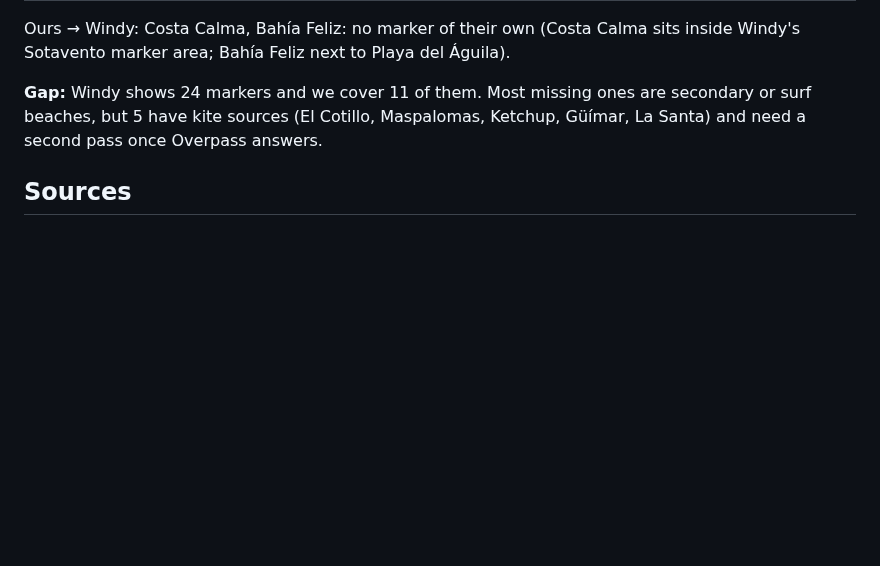
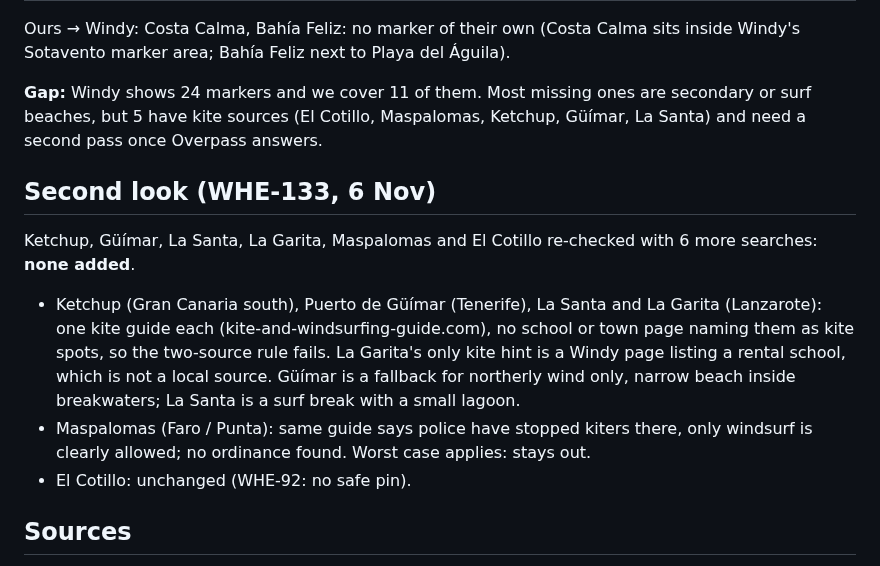
Before and after one commit to benjcvd/wheretokite, a Markdown page: docs/validation/es-canarias.md, the part around the change. GitHub-like rendering; blank space fills up the shorter version.

Commit message:
Canaries second look: Ketchup, Güímar, La Santa, La Garita, Maspalomas stay out (WHE-133)
Co-Authored-By: Claude Sonnet 5.5 <noreply@anthropic.com>

```diff
--- a/docs/validation/es-canarias.md
+++ b/docs/validation/es-canarias.md
@@ -60,6 +60,16 @@ Ours → Windy: Costa Calma, Bahía Feliz: no marker of their own (Costa Calma s
 **Gap:** Windy shows 24 markers and we cover 11 of them. Most missing ones are secondary or surf beaches, but 5 have kite sources
 (El Cotillo, Maspalomas, Ketchup, Güímar, La Santa) and need a second pass once Overpass answers.
 
+## Second look (WHE-133, 6 Nov)
+
+Ketchup, Güímar, La Santa, La Garita, Maspalomas and El Cotillo re-checked with 6 more searches: **none added**.
+- Ketchup (Gran Canaria south), Puerto de Güímar (Tenerife), La Santa and La Garita (Lanzarote): one kite guide each
+  (kite-and-windsurfing-guide.com), no school or town page naming them as kite spots, so the two-source rule fails. La Garita's only
+  kite hint is a Windy page listing a rental school, which is not a local source. Güímar is a fallback for northerly wind only, narrow
+  beach inside breakwaters; La Santa is a surf break with a small lagoon.
+- Maspalomas (Faro / Punta): same guide says police have stopped kiters there, only windsurf is clearly allowed; no ordinance found. Worst case applies: stays out.
+- El Cotillo: unchanged (WHE-92: no safe pin).
+
 ## Sources
 unplug-kitesurf.com (Arinaga, Costa Calma, Los Charcos), kitejungle.com (Flag Beach, Pozo/Salinas, El Cotillo), se.kiteforum.com spot pages,
 kite-and-windsurfing-guide.com (Majanicho, Playa Honda, Ketchup), thekitespot.com, wannakitesurf.com, surf-magazin.de (Pozo, Vargas), lanzaroteguidebook.com,
```
Also changed, not shown: tools/spots/TO_CONFIRM.md (+1 -0 lines).
